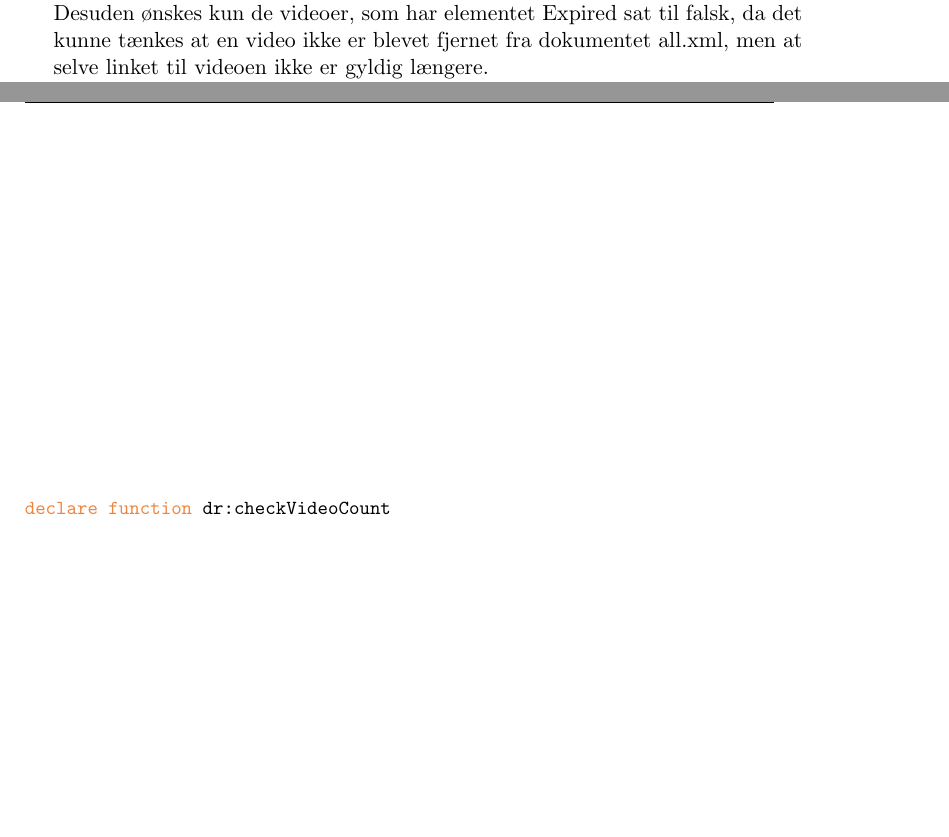
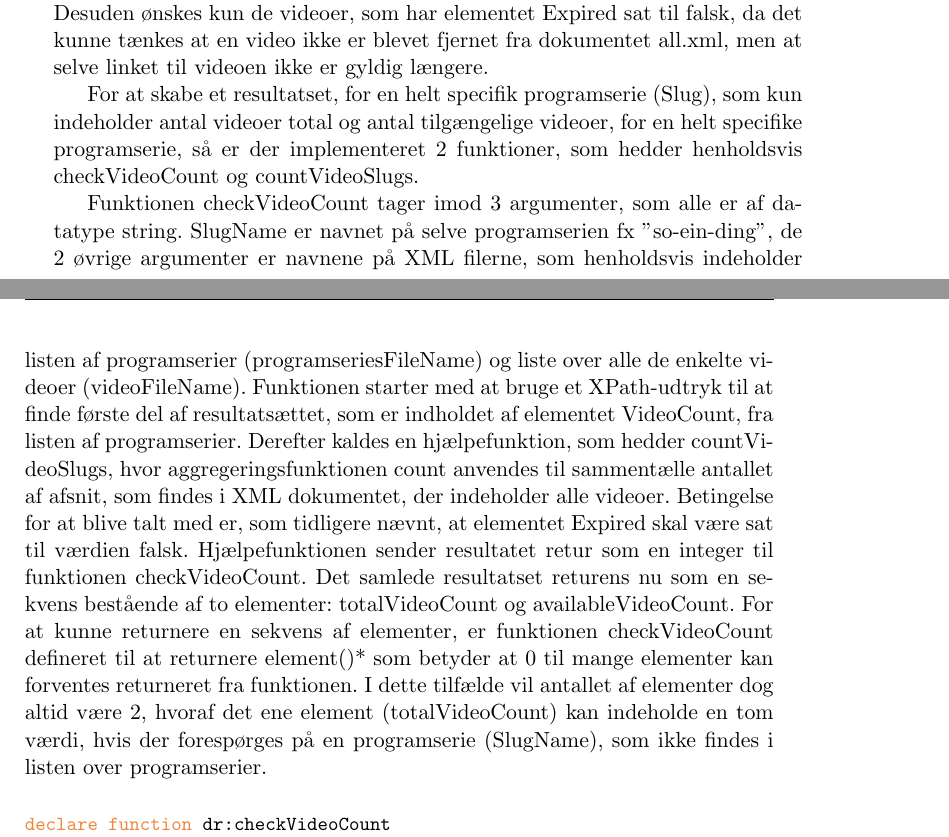
Before and after one commit to stunplugged/dr_api, a LaTeX document (rapport/Rapport.tex, which reads rapport/text/joining-data.tex): two parts of pages 12 and 13 of 16, joined at a grey line, cut so that both start at the same text, the shorter picture padded with empty space. Compiled offline with pdfLaTeX; the source files are stored in an older character set and shown here as Unicode.

Commit message:
beskrivelse af CheckVideoCount

```diff
--- a/rapport/text/joining-data.tex
+++ b/rapport/text/joining-data.tex
@@ -6,6 +6,10 @@ Det er ikke altid at alle afsnit af et specifikt program er tilgængeligt i en p
 Det er derfor interessant at få udarbejdet en funktion, som kan returnere det totale antal af afsnit samt antallet af afsnit som er tilgængelige netop nu.
 
 Til dette formål skal elementet med navnet VideoCount, fra dokumentet programseries.xml, anvendes som det antal af afsnit, der total findes i en specifik programserie. Til at finde antallet af afsnit, som faktisk er tilgængelige netop nu, bruges aggregeringsfunktionen Count på elementerne med navnet ProgramSerieVideo i dokumentet all.xml, hvor det angives som betingelse, at der kun skal medtage de elementer, som indeholder samme værdi i elementet ProgramSerieSlug som i elementet Slug fra dokumentet programseries.xml.  Desuden ønskes kun de videoer, som har elementet Expired sat til falsk, da det kunne tænkes at en video ikke er blevet fjernet fra dokumentet all.xml, men at selve linket til videoen ikke er gyldig længere.
+
+For at skabe et resultatset, for en helt specifik programserie (Slug), som kun indeholder antal videoer total og antal tilgængelige videoer, for en helt specifike programserie, så er der implementeret 2 funktioner, som hedder henholdsvis checkVideoCount og countVideoSlugs.
+
+Funktionen checkVideoCount tager imod 3 argumenter, som alle er af datatype string. SlugName er navnet på selve programserien fx ”so-ein-ding”, de 2 øvrige argumenter er navnene på XML filerne, som henholdsvis indeholder listen af programserier (programseriesFileName) og liste over alle de enkelte videoer (videoFileName). Funktionen starter med at bruge et XPath-udtryk til at finde første del af resultatsættet, som er indholdet af elementet VideoCount, fra listen af programserier. Derefter kaldes en hjælpefunktion, som hedder countVideoSlugs, hvor aggregeringsfunktionen count anvendes til sammentælle antallet af afsnit, som findes i XML dokumentet, der indeholder alle videoer. Betingelse for at blive talt med er, som tidligere nævnt, at elementet Expired skal være sat til værdien falsk. Hjælpefunktionen sender resultatet retur som en integer til funktionen checkVideoCount. Det samlede resultatset returens nu som en sekvens bestående af to elementer: totalVideoCount og availableVideoCount. For at kunne returnere en sekvens af elementer, er funktionen checkVideoCount defineret til at returnere element()* som betyder at 0 til mange elementer kan forventes returneret fra funktionen. I dette tilfælde vil antallet af elementer dog altid være 2, hvoraf det ene element (totalVideoCount) kan indeholde en tom værdi, hvis der forespørges på en programserie (SlugName), som ikke findes i listen over programserier.
 
 \begin{figure}[ht]
 \begin{lstlisting}[style=FAKE_XQUERY, language=XQUERY]
```
